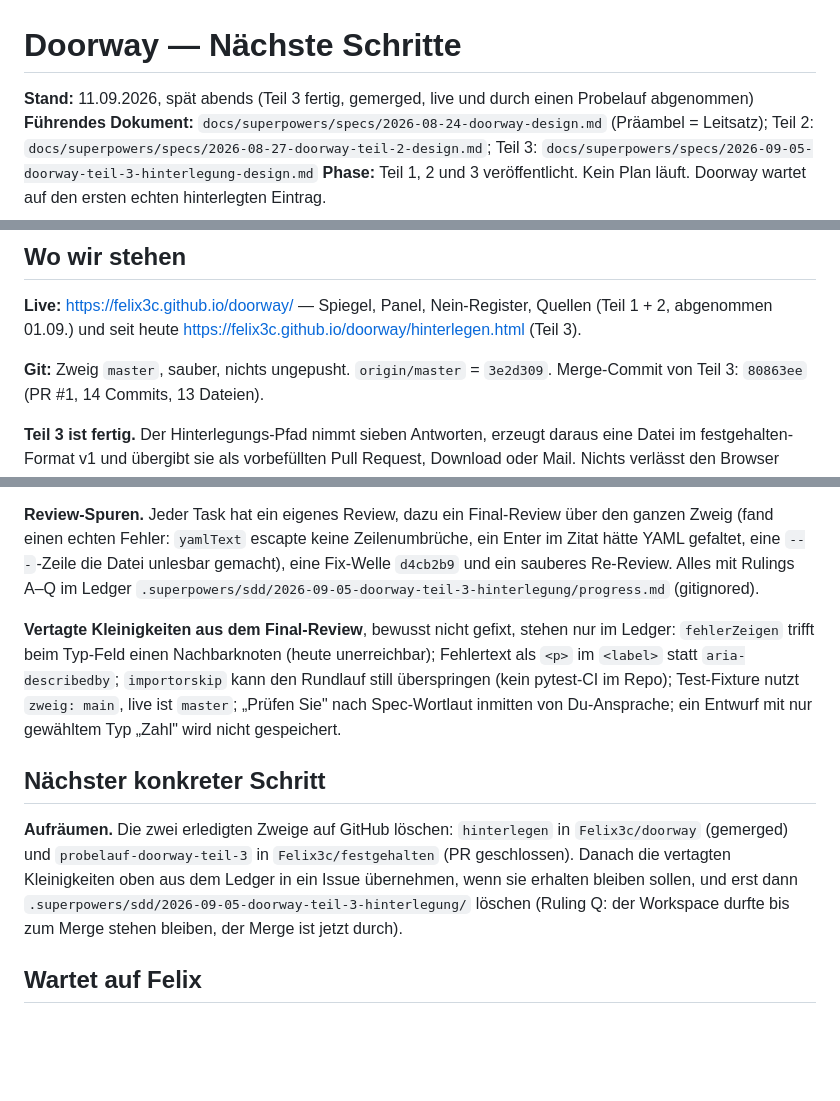
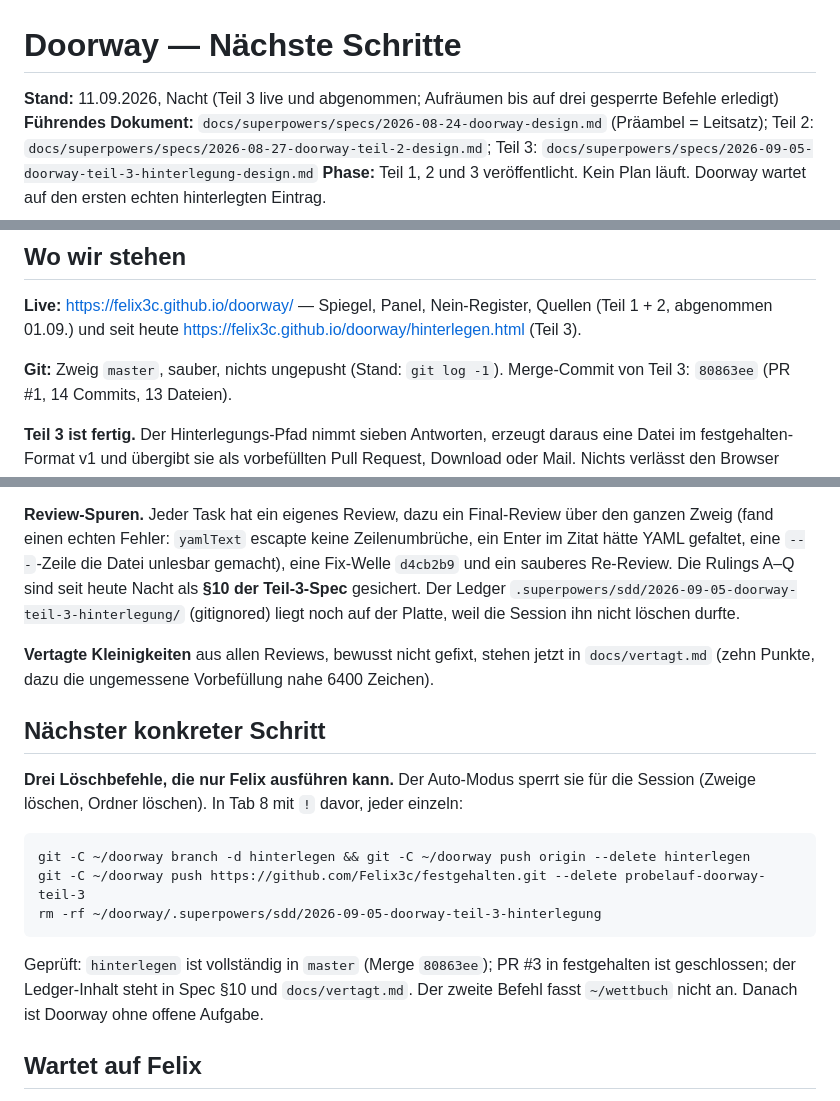
Before and after one commit to Felix3c/doorway, a Markdown page: NAECHSTE-SCHRITTE.md, 3 parts joined by grey strips. Rendered like a GitHub page; blank space fills up the shorter version.

````diff
--- a/NAECHSTE-SCHRITTE.md
+++ b/NAECHSTE-SCHRITTE.md
@@ -1,6 +1,6 @@
 # Doorway — Nächste Schritte
 
-**Stand:** 11.09.2026, spät abends (Teil 3 fertig, gemerged, live und durch einen Probelauf abgenommen)
+**Stand:** 11.09.2026, Nacht (Teil 3 live und abgenommen; Aufräumen bis auf drei gesperrte Befehle erledigt)
 **Führendes Dokument:** `docs/superpowers/specs/2026-08-24-doorway-design.md` (Präambel = Leitsatz); Teil 2: `docs/superpowers/specs/2026-08-27-doorway-teil-2-design.md`; Teil 3: `docs/superpowers/specs/2026-09-05-doorway-teil-3-hinterlegung-design.md`
 **Phase:** Teil 1, 2 und 3 veröffentlicht. Kein Plan läuft. Doorway wartet auf den ersten echten hinterlegten Eintrag.
 
@@ -25,7 +25,7 @@ Commit ab2ad9a bzw. FORMAT.md §8.4.
 **Live:** https://felix3c.github.io/doorway/ — Spiegel, Panel, Nein-Register, Quellen (Teil 1 + 2,
 abgenommen 01.09.) und seit heute https://felix3c.github.io/doorway/hinterlegen.html (Teil 3).
 
-**Git:** Zweig `master`, sauber, nichts ungepusht. `origin/master` = `3e2d309`.
+**Git:** Zweig `master`, sauber, nichts ungepusht (Stand: `git log -1`).
 Merge-Commit von Teil 3: `80863ee` (PR #1, 14 Commits, 13 Dateien).
 
 **Teil 3 ist fertig.** Der Hinterlegungs-Pfad nimmt sieben Antworten, erzeugt daraus eine Datei
@@ -69,24 +69,27 @@ vielen Umlauten füllen (URL dann etwa 5800) und Knopf 1 drücken.
 **Review-Spuren.** Jeder Task hat ein eigenes Review, dazu ein Final-Review über den ganzen
 Zweig (fand einen echten Fehler: `yamlText` escapte keine Zeilenumbrüche, ein Enter im Zitat
 hätte YAML gefaltet, eine `---`-Zeile die Datei unlesbar gemacht), eine Fix-Welle `d4cb2b9` und
-ein sauberes Re-Review. Alles mit Rulings A–Q im Ledger
-`.superpowers/sdd/2026-09-05-doorway-teil-3-hinterlegung/progress.md` (gitignored).
+ein sauberes Re-Review. Die Rulings A–Q sind seit heute Nacht als **§10 der Teil-3-Spec**
+gesichert. Der Ledger `.superpowers/sdd/2026-09-05-doorway-teil-3-hinterlegung/` (gitignored)
+liegt noch auf der Platte, weil die Session ihn nicht löschen durfte.
 
-**Vertagte Kleinigkeiten aus dem Final-Review**, bewusst nicht gefixt, stehen nur im Ledger:
-`fehlerZeigen` trifft beim Typ-Feld einen Nachbarknoten (heute unerreichbar); Fehlertext als
-`<p>` im `<label>` statt `aria-describedby`; `importorskip` kann den Rundlauf still überspringen
-(kein pytest-CI im Repo); Test-Fixture nutzt `zweig: main`, live ist `master`; „Prüfen Sie" nach
-Spec-Wortlaut inmitten von Du-Ansprache; ein Entwurf mit nur gewähltem Typ „Zahl" wird nicht
-gespeichert.
+**Vertagte Kleinigkeiten** aus allen Reviews, bewusst nicht gefixt, stehen jetzt in
+`docs/vertagt.md` (zehn Punkte, dazu die ungemessene Vorbefüllung nahe 6400 Zeichen).
 
 ## Nächster konkreter Schritt
 
-**Aufräumen.** Die zwei erledigten Zweige auf GitHub löschen: `hinterlegen` in
-`Felix3c/doorway` (gemerged) und `probelauf-doorway-teil-3` in `Felix3c/festgehalten`
-(PR geschlossen). Danach die vertagten Kleinigkeiten oben aus dem Ledger in ein Issue
-übernehmen, wenn sie erhalten bleiben sollen, und erst dann
-`.superpowers/sdd/2026-09-05-doorway-teil-3-hinterlegung/` löschen (Ruling Q: der Workspace
-durfte bis zum Merge stehen bleiben, der Merge ist jetzt durch).
+**Drei Löschbefehle, die nur Felix ausführen kann.** Der Auto-Modus sperrt sie für die
+Session (Zweige löschen, Ordner löschen). In Tab 8 mit `!` davor, jeder einzeln:
+
+```
+git -C ~/doorway branch -d hinterlegen && git -C ~/doorway push origin --delete hinterlegen
+git -C ~/doorway push https://github.com/Felix3c/festgehalten.git --delete probelauf-doorway-teil-3
+rm -rf ~/doorway/.superpowers/sdd/2026-09-05-doorway-teil-3-hinterlegung
+```
+
+Geprüft: `hinterlegen` ist vollständig in `master` (Merge `80863ee`); PR #3 in festgehalten
+ist geschlossen; der Ledger-Inhalt steht in Spec §10 und `docs/vertagt.md`. Der zweite Befehl
+fasst `~/wettbuch` nicht an. Danach ist Doorway ohne offene Aufgabe.
 
 ## Wartet auf Felix
 
````
Also changed, not shown: other parts of NAECHSTE-SCHRITTE.md (+1 -1 lines), docs/vertagt.md (added, +41 -0 lines), 1 other file.
